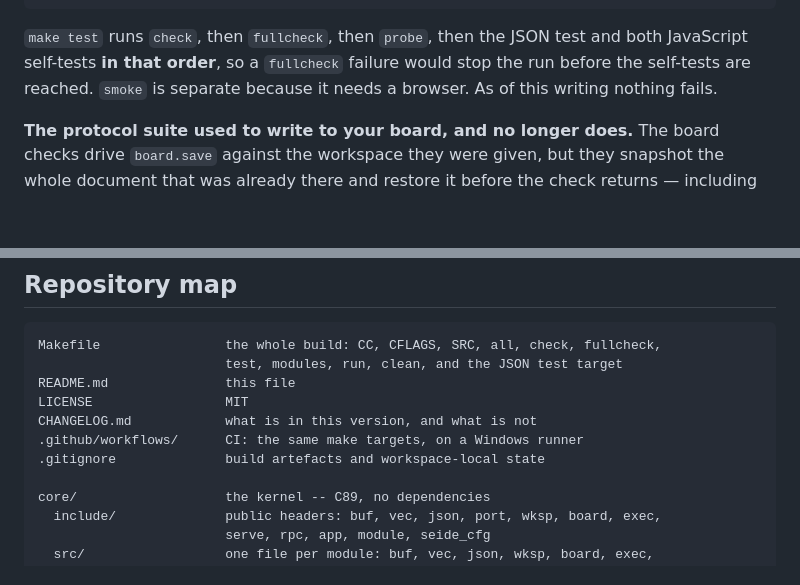
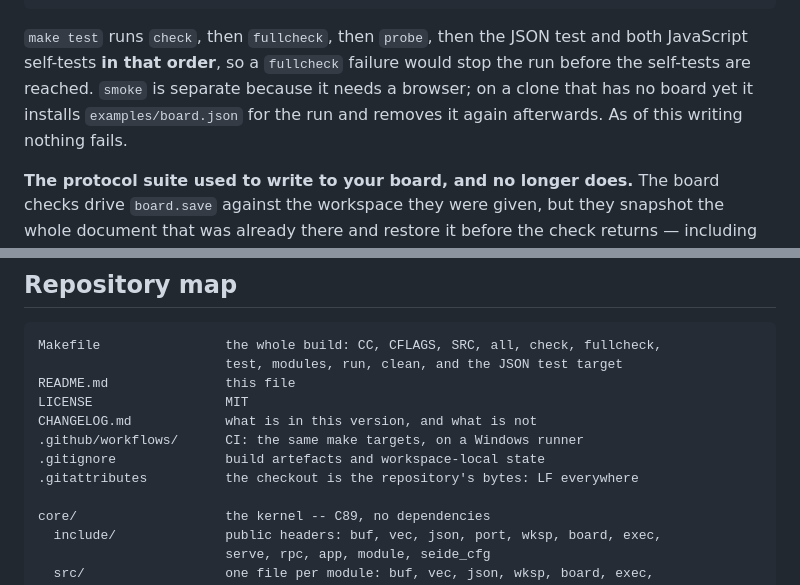
Before and after one commit to ialasinika/OsanaKami-IDE-Studio, a Markdown page: README.md, 2 parts joined by grey strips. Rendered like a GitHub page; blank space fills up the shorter version.

```diff
--- a/README.md
+++ b/README.md
@@ -192,7 +192,8 @@ node shell/web/selftest.mjs                    # ok 60/60 (pure JS: no DOM)
 `make test` runs `check`, then `fullcheck`, then `probe`, then the JSON test and
 both JavaScript self-tests **in that order**, so a `fullcheck` failure would stop
 the run before the self-tests are reached. `smoke` is separate because it needs a
-browser. As of this writing nothing fails.
+browser; on a clone that has no board yet it installs `examples/board.json` for
+the run and removes it again afterwards. As of this writing nothing fails.
 
 **The protocol suite used to write to your board, and no longer does.** The
 board checks drive `board.save` against the workspace they were given, but they
@@ -256,6 +257,7 @@ LICENSE                 MIT
 CHANGELOG.md            what is in this version, and what is not
 .github/workflows/      CI: the same make targets, on a Windows runner
 .gitignore              build artefacts and workspace-local state
+.gitattributes          the checkout is the repository's bytes: LF everywhere
 
 core/                   the kernel -- C89, no dependencies
   include/              public headers: buf, vec, json, port, wksp, board, exec,
```
Also changed, not shown: CHANGELOG.md (+17 -3 lines), tools/README.md (+1 -1 lines).
